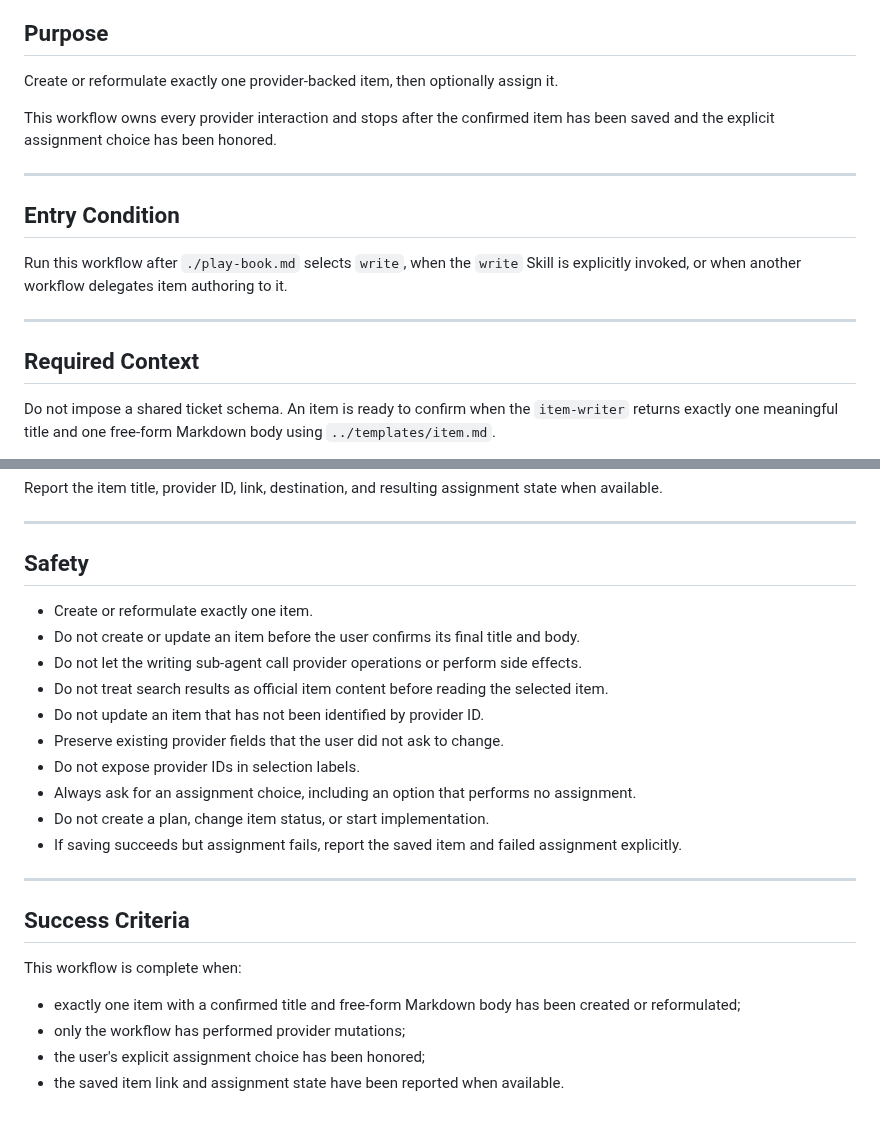
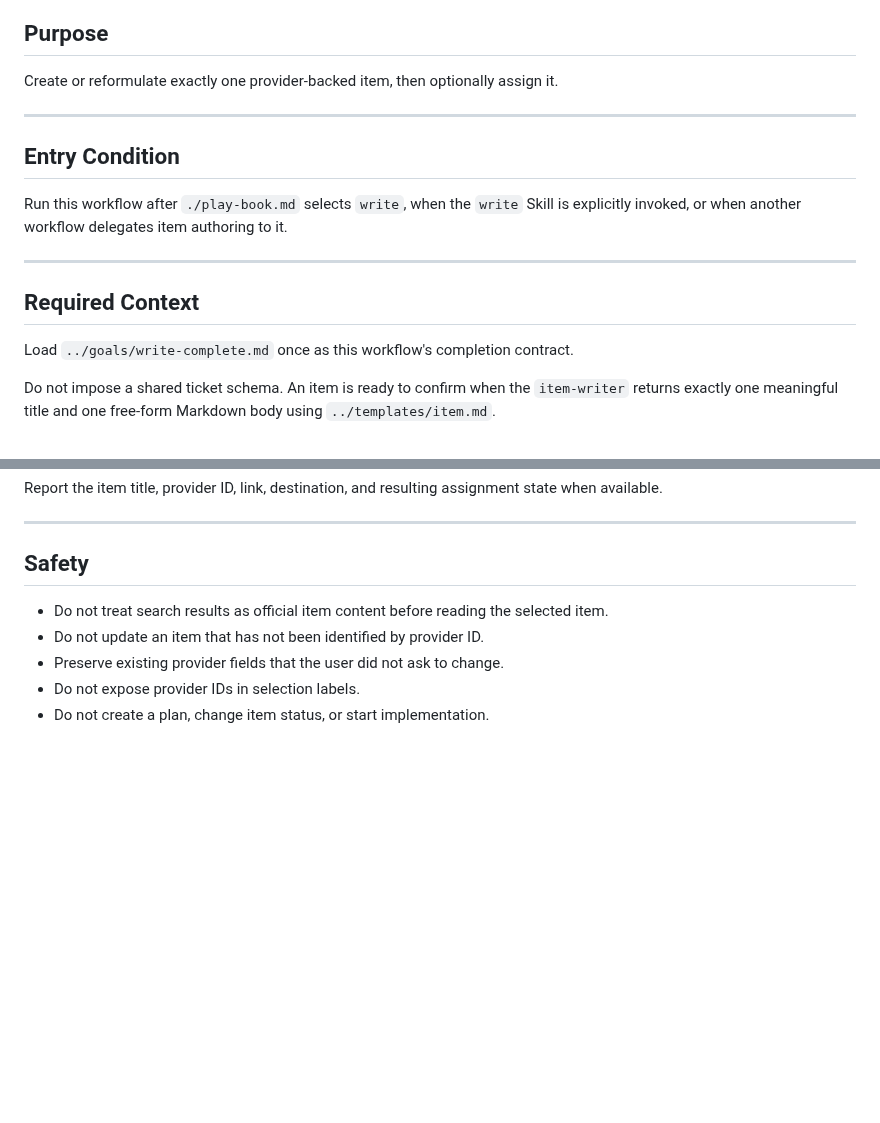
Before and after one commit to cyrilichti/agent-workflows, a Markdown page: workflows/write.md, 2 parts joined by grey strips. Rendered like a GitHub page; blank space fills up the shorter version.

```diff
--- a/workflows/write.md
+++ b/workflows/write.md
@@ -4,9 +4,6 @@
 
 Create or reformulate exactly one provider-backed item, then optionally
 assign it.
-
-This workflow owns every provider interaction and stops after the confirmed
-item has been saved and the explicit assignment choice has been honored.
 
 ---
 
@@ -19,6 +16,8 @@ authoring to it.
 ---
 
 ## Required Context
+
+Load `../goals/write-complete.md` once as this workflow's completion contract.
 
 Do not impose a shared ticket schema. An item is ready to confirm when the
 `item-writer` returns exactly one meaningful title and one free-form
@@ -190,30 +189,9 @@ state when available.
 
 ## Safety
 
-- Create or reformulate exactly one item.
-- Do not create or update an item before the user confirms its final title
-  and body.
-- Do not let the writing sub-agent call provider operations or perform side
-  effects.
 - Do not treat search results as official item content before reading the
   selected item.
 - Do not update an item that has not been identified by provider ID.
 - Preserve existing provider fields that the user did not ask to change.
 - Do not expose provider IDs in selection labels.
-- Always ask for an assignment choice, including an option that performs no
-  assignment.
 - Do not create a plan, change item status, or start implementation.
-- If saving succeeds but assignment fails, report the saved item and failed
-  assignment explicitly.
-
----
-
-## Success Criteria
-
-This workflow is complete when:
-
-- exactly one item with a confirmed title and free-form Markdown body has been
-  created or reformulated;
-- only the workflow has performed provider mutations;
-- the user's explicit assignment choice has been honored;
-- the saved item link and assignment state have been reported when available.
```
Also changed, not shown: goals/write-complete.md (added, +24 -0 lines).
